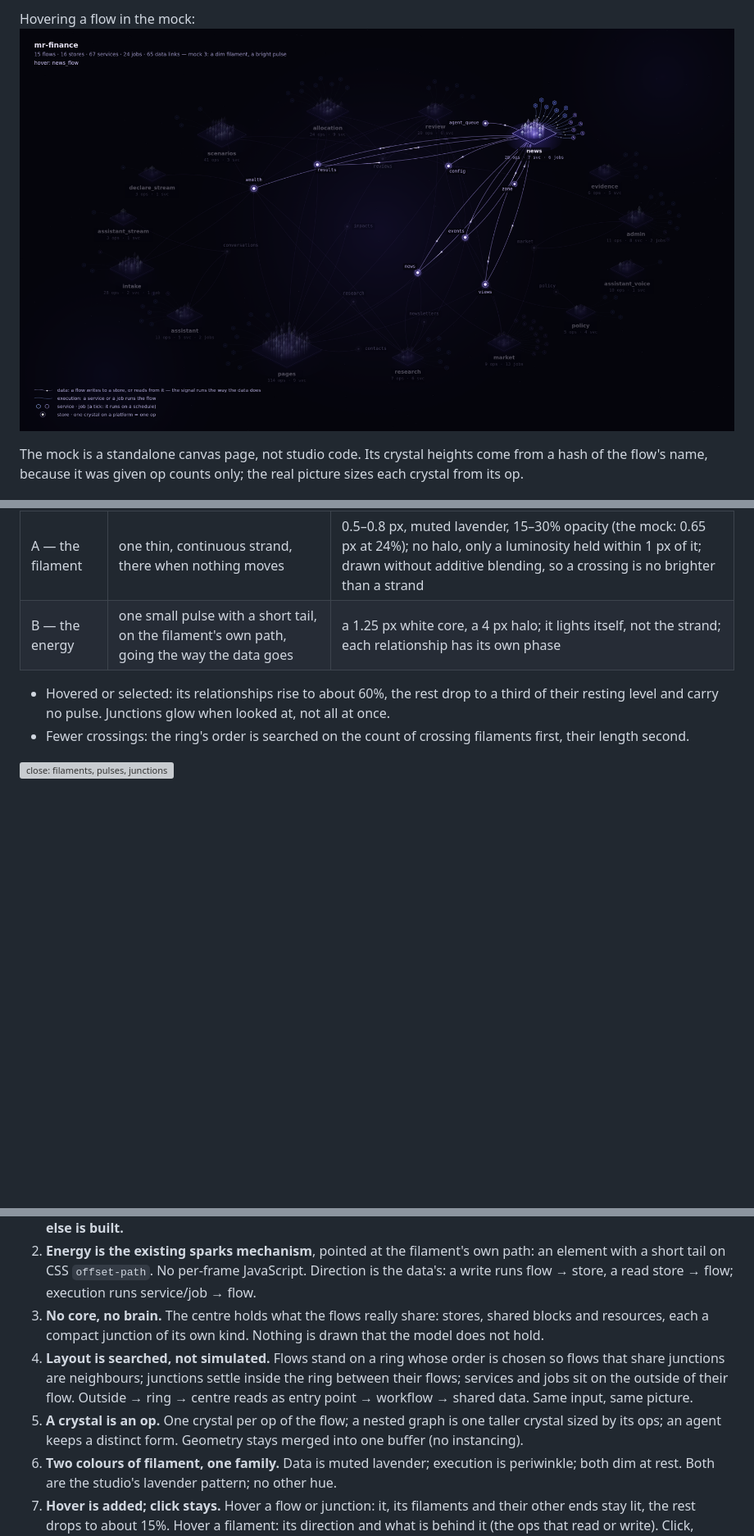
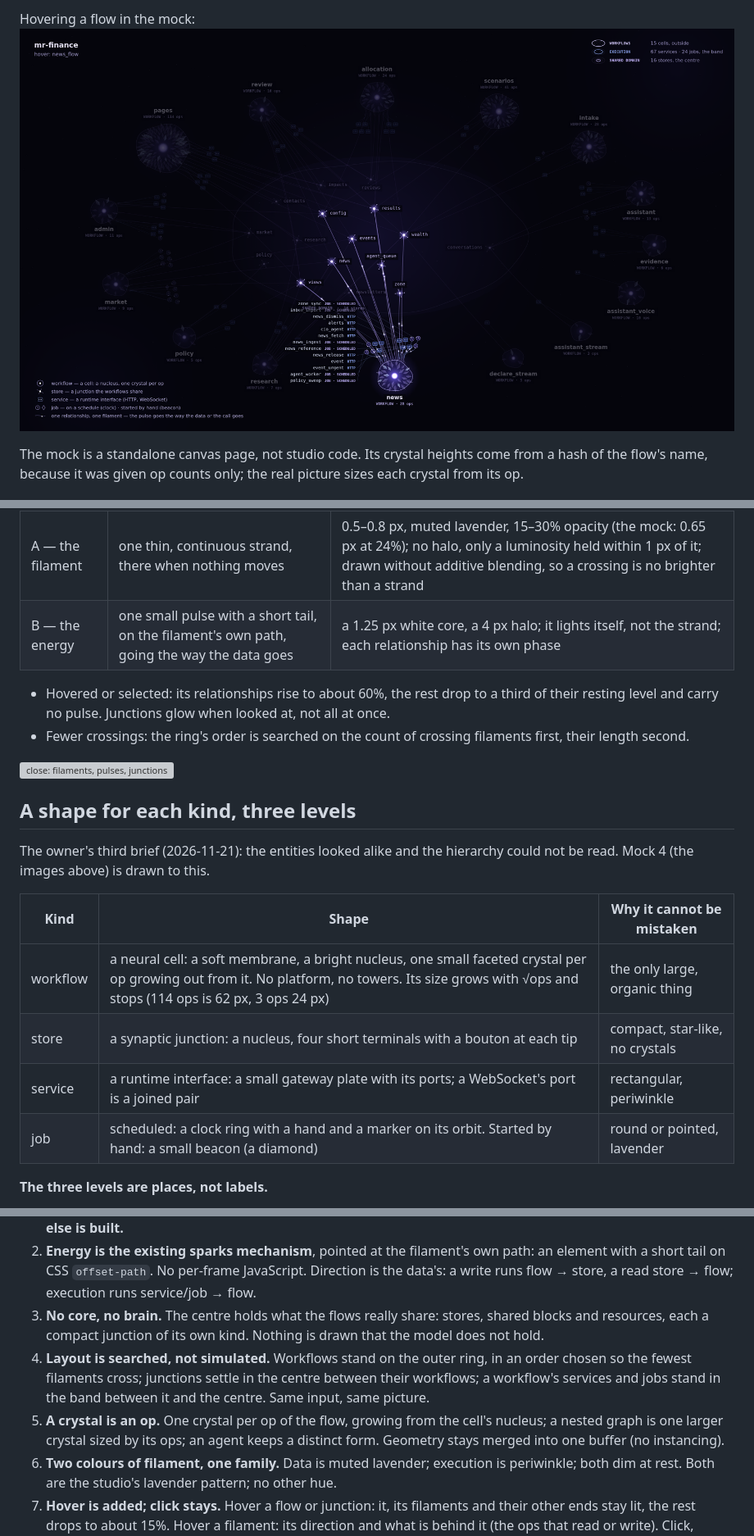
Before and after one commit to batman1m2001-cyber/operonx-studio, a Markdown page: docs/NEURAL_FACTORY_PLAN.md, 3 parts joined by grey strips. Shown at 82% size. Rendered like a GitHub page; pictures changed too: docs/img/neural/mock3-hover.png (deleted), docs/img/neural/mock4-hover.png (added); blank space fills up the shorter version; grey boxes are pictures that could not be loaded.

```diff
--- a/docs/NEURAL_FACTORY_PLAN.md
+++ b/docs/NEURAL_FACTORY_PLAN.md
@@ -13,5 +13,5 @@ every other screen stay as they are.
 
-Hovering a flow in the mock: ![hover](img/neural/mock3-hover.png)
+Hovering a flow in the mock: ![hover](img/neural/mock4-hover.png)
 
 The mock is a standalone canvas page, not studio code. Its crystal heights come from a hash of the
 flow's name, because it was given op counts only; the real picture sizes each crystal from its op.
@@ -41,3 +41,17 @@ what says something is happening.** Mock 3 above is drawn to these numbers.
 
 ![close: filaments, pulses, junctions](img/neural/mock3-zoom.png)
 
+## A shape for each kind, three levels
+
+The owner's third brief (2026-11-21): the entities looked alike and the hierarchy could not be read.
+Mock 4 (the images above) is drawn to this.
+
+| Kind | Shape | Why it cannot be mistaken |
+|---|---|---|
+| workflow | a neural cell: a soft membrane, a bright nucleus, one small faceted crystal per op growing out from it. No platform, no towers. Its size grows with √ops and stops (114 ops is 62 px, 3 ops 24 px) | the only large, organic thing |
+| store | a synaptic junction: a nucleus, four short terminals with a bouton at each tip | compact, star-like, no crystals |
+| service | a runtime interface: a small gateway plate with its ports; a WebSocket's port is a joined pair | rectangular, periwinkle |
+| job | scheduled: a clock ring with a hand and a marker on its orbit. Started by hand: a small beacon (a diamond) | round or pointed, lavender |
+
+**The three levels are places, not labels.**
+
@@ -67,12 +118,11 @@ what says something is happening.** Mock 3 above is drawn to these numbers.
    flow → store, a read store → flow; execution runs service/job → flow.
 3. **No core, no brain.** The centre holds what the flows really share: stores, shared blocks and
    resources, each a compact junction of its own kind. Nothing is drawn that the model does not hold.
-4. **Layout is searched, not simulated.** Flows stand on a ring whose order is chosen so flows that
-   share junctions are neighbours; junctions settle inside the ring between their flows; services and
-   jobs sit on the outside of their flow. Outside → ring → centre reads as entry point → workflow →
-   shared data. Same input, same picture.
-5. **A crystal is an op.** One crystal per op of the flow; a nested graph is one taller crystal sized
-   by its ops; an agent keeps a distinct form. Geometry stays merged into one buffer (no instancing).
+4. **Layout is searched, not simulated.** Workflows stand on the outer ring, in an order chosen so
+   the fewest filaments cross; junctions settle in the centre between their workflows; a workflow's
+   services and jobs stand in the band between it and the centre. Same input, same picture.
+5. **A crystal is an op.** One crystal per op of the flow, growing from the cell's nucleus; a nested
+   graph is one larger crystal sized by its ops; an agent keeps a distinct form. Geometry stays merged into one buffer (no instancing).
 6. **Two colours of filament, one family.** Data is muted lavender; execution is periwinkle; both dim at rest. Both are
    the studio's lavender pattern; no other hue.
 7. **Hover is added; click stays.** Hover a flow or junction: it, its filaments and their other ends
```
Also changed, not shown: other parts of docs/NEURAL_FACTORY_PLAN.md (+38 -1 lines), docs/img/neural/mock3-overview.png (deleted), docs/img/neural/mock4-overview.png (added), docs/img/neural/mock4-zoom.png (added).
